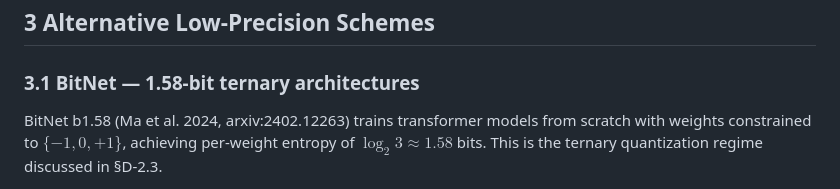
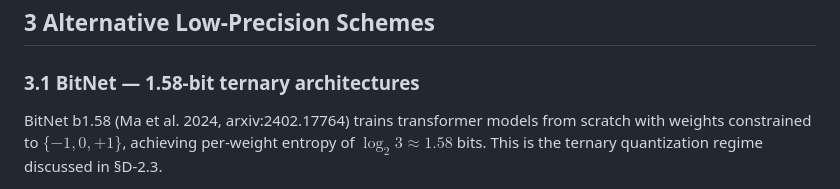
Before and after one commit to devlux76/q2, a Markdown page: RELATED_WORK.md, the part around the change. Rendered like a GitHub page.

Commit message:
Update RELATED_WORK.md
Co-authored-by: Copilot <175728472+Copilot@users.noreply.github.com>

```diff
--- a/RELATED_WORK.md
+++ b/RELATED_WORK.md
@@ -226,7 +226,7 @@ k, distance preservation) rather than perplexity or task accuracy.
 
 ### 3.1 BitNet — 1.58-bit ternary architectures
 
-BitNet b1.58 (Ma et al. 2024, arxiv:2402.12263) trains transformer models from
+BitNet b1.58 (Ma et al. 2024, arxiv:2402.17764) trains transformer models from
 scratch with weights constrained to $\{-1, 0, +1\}$, achieving per-weight entropy
 of $\log_2 3 \approx 1.58$ bits. This is the ternary quantization regime discussed
 in §D-2.3.
```
